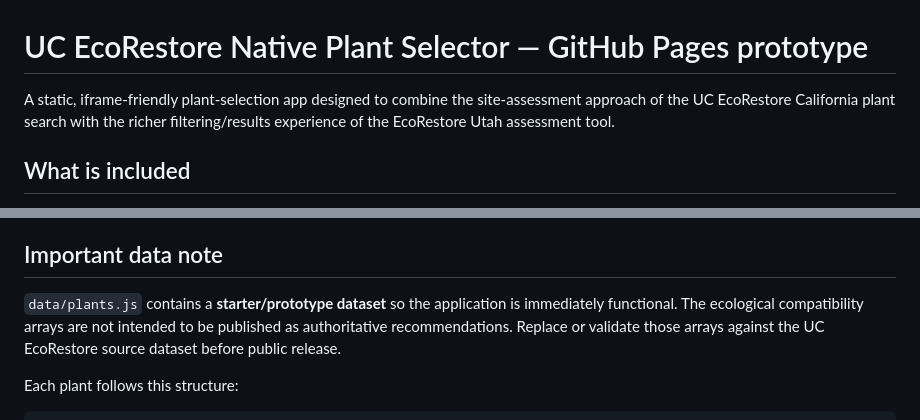
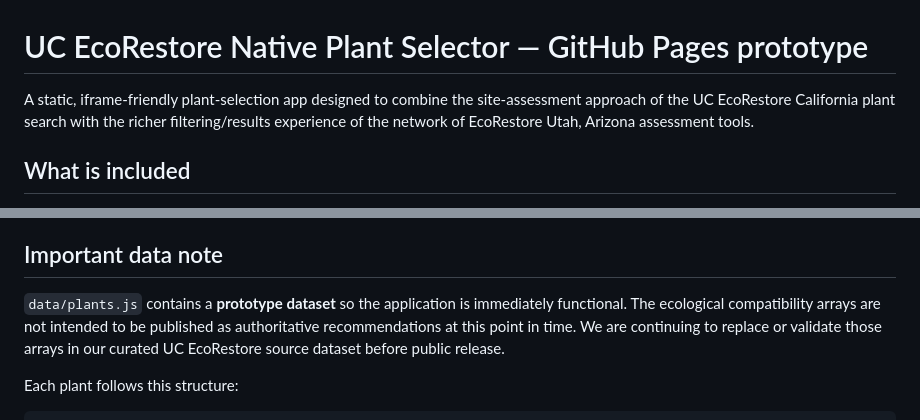
Before and after one commit to ucrangelands/ecorestore-plant-search-tool, a Markdown page: README.md, 2 parts joined by grey strips. Drawn GitHub-style.

Commit message:
Update README with clearer app description and data notes
Clarified the description of the app and updated notes on the prototype dataset.

```diff
--- a/README.md
+++ b/README.md
@@ -1,6 +1,6 @@
 # UC EcoRestore Native Plant Selector — GitHub Pages prototype
 
-A static, iframe-friendly plant-selection app designed to combine the site-assessment approach of the UC EcoRestore California plant search with the richer filtering/results experience of the EcoRestore Utah assessment tool.
+A static, iframe-friendly plant-selection app designed to combine the site-assessment approach of the UC EcoRestore California plant search with the richer filtering/results experience of the network of EcoRestore Utah, Arizona assessment tools.
 
 ## What is included
 
@@ -17,7 +17,7 @@ A static, iframe-friendly plant-selection app designed to combine the site-asses
 
 ## Important data note
 
-`data/plants.js` contains a **starter/prototype dataset** so the application is immediately functional. The ecological compatibility arrays are not intended to be published as authoritative recommendations. Replace or validate those arrays against the UC EcoRestore source dataset before public release.
+`data/plants.js` contains a **prototype dataset** so the application is immediately functional. The ecological compatibility arrays are not intended to be published as authoritative recommendations at this point in time. We are continuing to replace or validate those arrays in our curated UC EcoRestore source dataset before public release.
 
 Each plant follows this structure:
 
```
